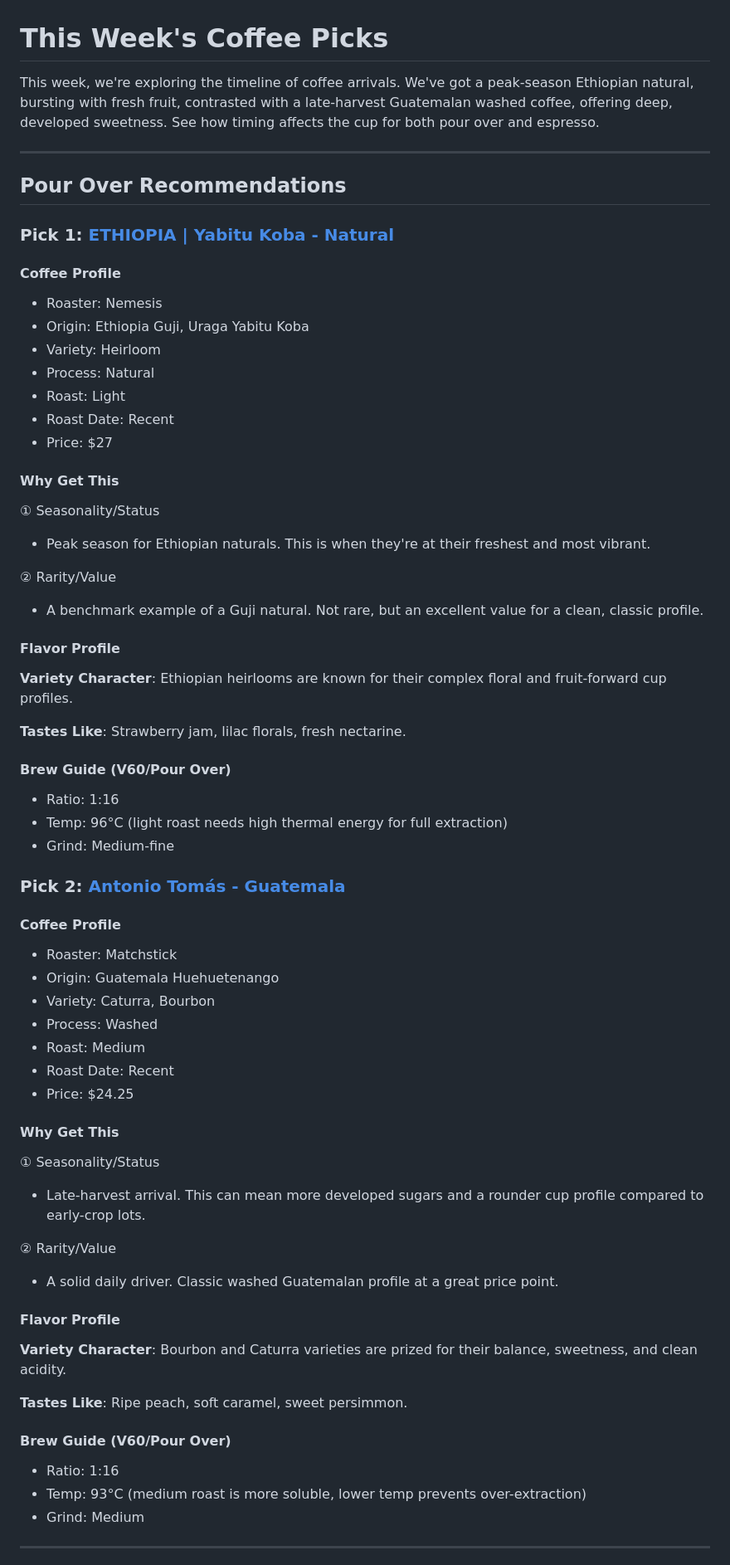
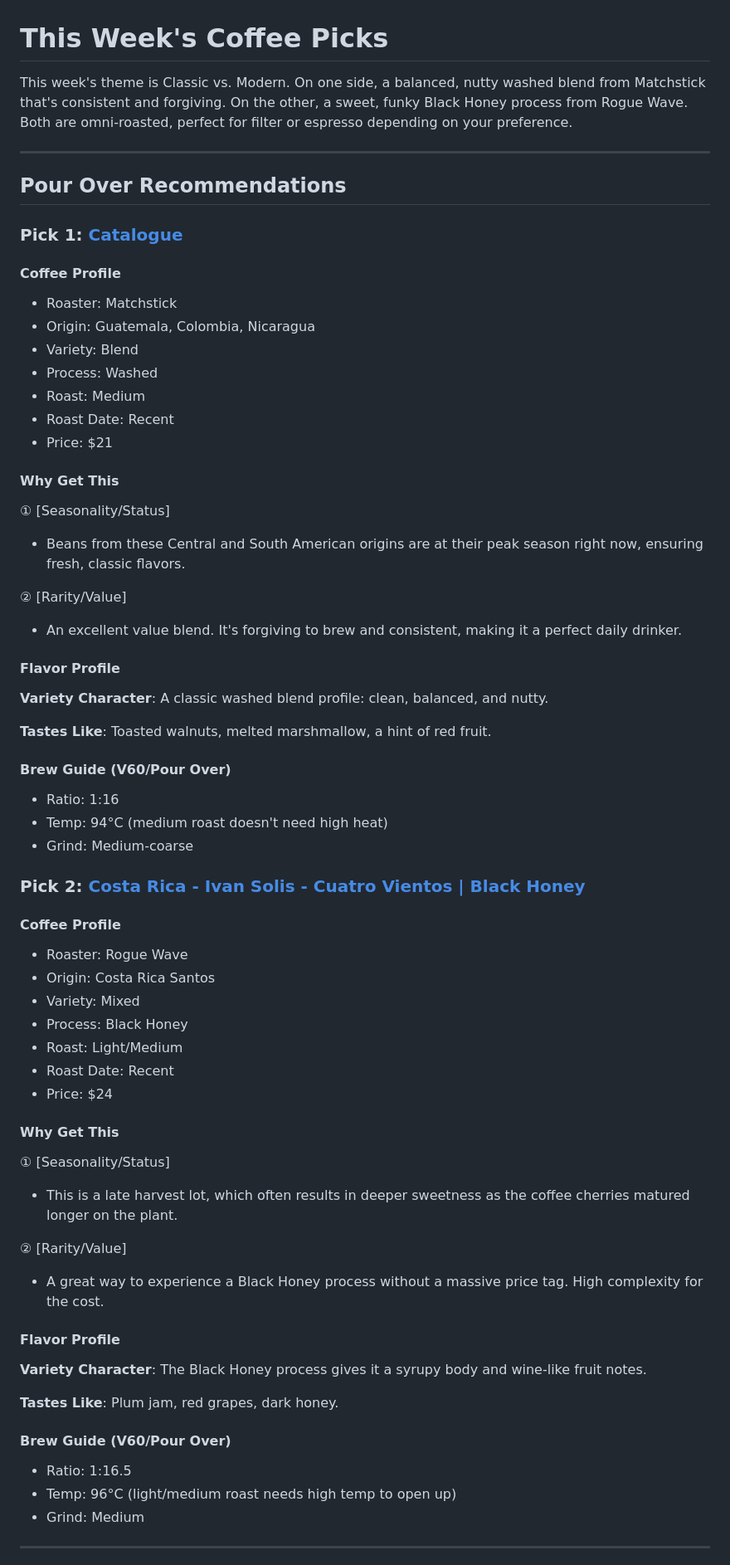
Before and after one commit to minzhang28/coffee-weekly, a Markdown page: posts/2026-02-01/english.md, the part around one of its changes. Shown at 83% size. Drawn GitHub-style.

Commit message:
Add English coffee report for 2026-02-01

```diff
--- a/posts/2026-02-01/english.md
+++ b/posts/2026-02-01/english.md
@@ -1,65 +1,65 @@
 # This Week's Coffee Picks
 
-This week, we're exploring the timeline of coffee arrivals. We've got a peak-season Ethiopian natural, bursting with fresh fruit, contrasted with a late-harvest Guatemalan washed coffee, offering deep, developed sweetness. See how timing affects the cup for both pour over and espresso.
+This week's theme is Classic vs. Modern. On one side, a balanced, nutty washed blend from Matchstick that's consistent and forgiving. On the other, a sweet, funky Black Honey process from Rogue Wave. Both are omni-roasted, perfect for filter or espresso depending on your preference.
 
 ---
 
 ## Pour Over Recommendations
 
-### Pick 1: [ETHIOPIA | Yabitu Koba - Natural](https://nemesis.coffee/products/ethiopia-yabitu-koba-natural)
+### Pick 1: [Catalogue](https://matchstickyvr.com/products/catalogue-50)
 
 #### Coffee Profile
-- Roaster: Nemesis
-- Origin: Ethiopia Guji, Uraga Yabitu Koba
-- Variety: Heirloom
-- Process: Natural
-- Roast: Light
+- Roaster: Matchstick
+- Origin: Guatemala, Colombia, Nicaragua
+- Variety: Blend
+- Process: Washed
+- Roast: Medium
 - Roast Date: Recent
-- Price: $27
+- Price: $21
 
 #### Why Get This
-① Seasonality/Status
-- Peak season for Ethiopian naturals. This is when they're at their freshest and most vibrant.
+① [Seasonality/Status]
+- Beans from these Central and South American origins are at their peak season right now, ensuring fresh, classic flavors.
 
-② Rarity/Value
-- A benchmark example of a Guji natural. Not rare, but an excellent value for a clean, classic profile.
+② [Rarity/Value]
+- An excellent value blend. It's forgiving to brew and consistent, making it a perfect daily drinker.
 
 #### Flavor Profile
-**Variety Character**: Ethiopian heirlooms are known for their complex floral and fruit-forward cup profiles.
+**Variety Character**: A classic washed blend profile: clean, balanced, and nutty.
 
-**Tastes Like**: Strawberry jam, lilac florals, fresh nectarine.
+**Tastes Like**: Toasted walnuts, melted marshmallow, a hint of red fruit.
 
 #### Brew Guide (V60/Pour Over)
 - Ratio: 1:16
-- Temp: 96°C (light roast needs high thermal energy for full extraction)
-- Grind: Medium-fine
+- Temp: 94°C (medium roast doesn't need high heat)
+- Grind: Medium-coarse
 
-### Pick 2: [Antonio Tomás - Guatemala](https://matchstickyvr.com/products/akagera-copy)
+### Pick 2: [Costa Rica - Ivan Solis - Cuatro Vientos | Black Honey](https://roguewavecoffee.ca/products/costa-rica-ivan-solis-cuatro-vientos-black-honey)
 
 #### Coffee Profile
-- Roaster: Matchstick
-- Origin: Guatemala Huehuetenango
-- Variety: Caturra, Bourbon
-- Process: Washed
-- Roast: Medium
+- Roaster: Rogue Wave
+- Origin: Costa Rica Santos
+- Variety: Mixed
+- Process: Black Honey
+- Roast: Light/Medium
 - Roast Date: Recent
-- Price: $24.25
+- Price: $24
 
 #### Why Get This
-① Seasonality/Status
-- Late-harvest arrival. This can mean more developed sugars and a rounder cup profile compared to early-crop lots.
+① [Seasonality/Status]
+- This is a late harvest lot, which often results in deeper sweetness as the coffee cherries matured longer on the plant.
 
-② Rarity/Value
-- A solid daily driver. Classic washed Guatemalan profile at a great price point.
+② [Rarity/Value]
+- A great way to experience a Black Honey process without a massive price tag. High complexity for the cost.
 
 #### Flavor Profile
-**Variety Character**: Bourbon and Caturra varieties are prized for their balance, sweetness, and clean acidity.
+**Variety Character**: The Black Honey process gives it a syrupy body and wine-like fruit notes.
 
-**Tastes Like**: Ripe peach, soft caramel, sweet persimmon.
+**Tastes Like**: Plum jam, red grapes, dark honey.
 
 #### Brew Guide (V60/Pour Over)
-- Ratio: 1:16
-- Temp: 93°C (medium roast is more soluble, lower temp prevents over-extraction)
+- Ratio: 1:16.5
+- Temp: 96°C (light/medium roast needs high temp to open up)
 - Grind: Medium
 
 ---
```
Also changed, not shown: other parts of posts/2026-02-01/english.md (+32 -34 lines).
